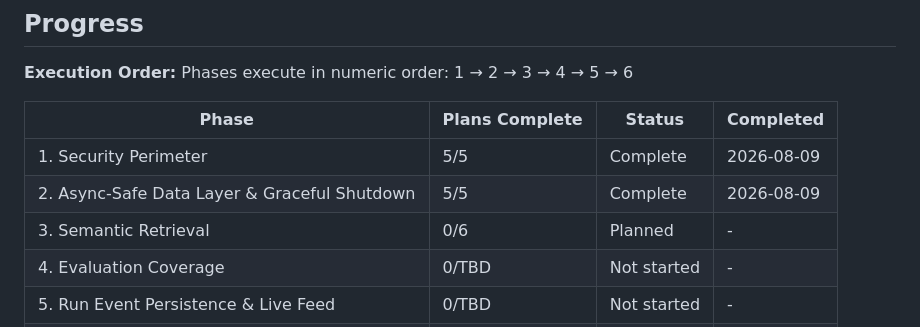
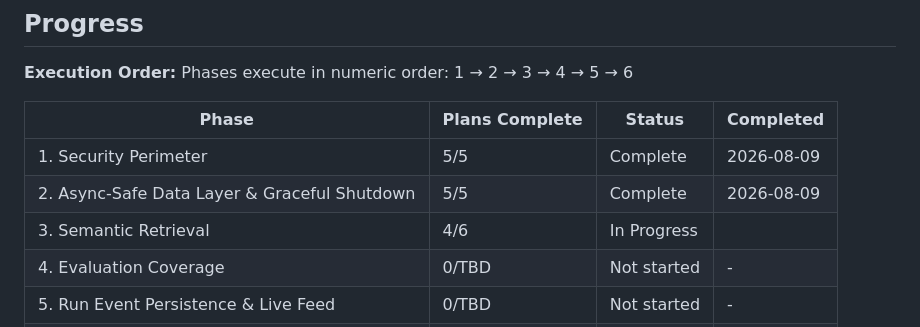
Before and after one commit to future-beat/relay, a Markdown page: .planning/ROADMAP.md, the part around one of its changes. Drawn GitHub-style.

```diff
--- a/.planning/ROADMAP.md
+++ b/.planning/ROADMAP.md
@@ -174,7 +174,7 @@ Phases execute in numeric order: 1 → 2 → 3 → 4 → 5 → 6
 |-------|----------------|--------|-----------|
 | 1. Security Perimeter | 5/5 | Complete   | 2026-08-09 |
 | 2. Async-Safe Data Layer & Graceful Shutdown | 5/5 | Complete   | 2026-08-09 |
-| 3. Semantic Retrieval | 0/6 | Planned | - |
+| 3. Semantic Retrieval | 4/6 | In Progress|  |
 | 4. Evaluation Coverage | 0/TBD | Not started | - |
 | 5. Run Event Persistence & Live Feed | 0/TBD | Not started | - |
 | 6. Dashboard Experience | 0/TBD | Not started | - |
```
Also changed, not shown: other parts of .planning/ROADMAP.md (+4 -4 lines).
